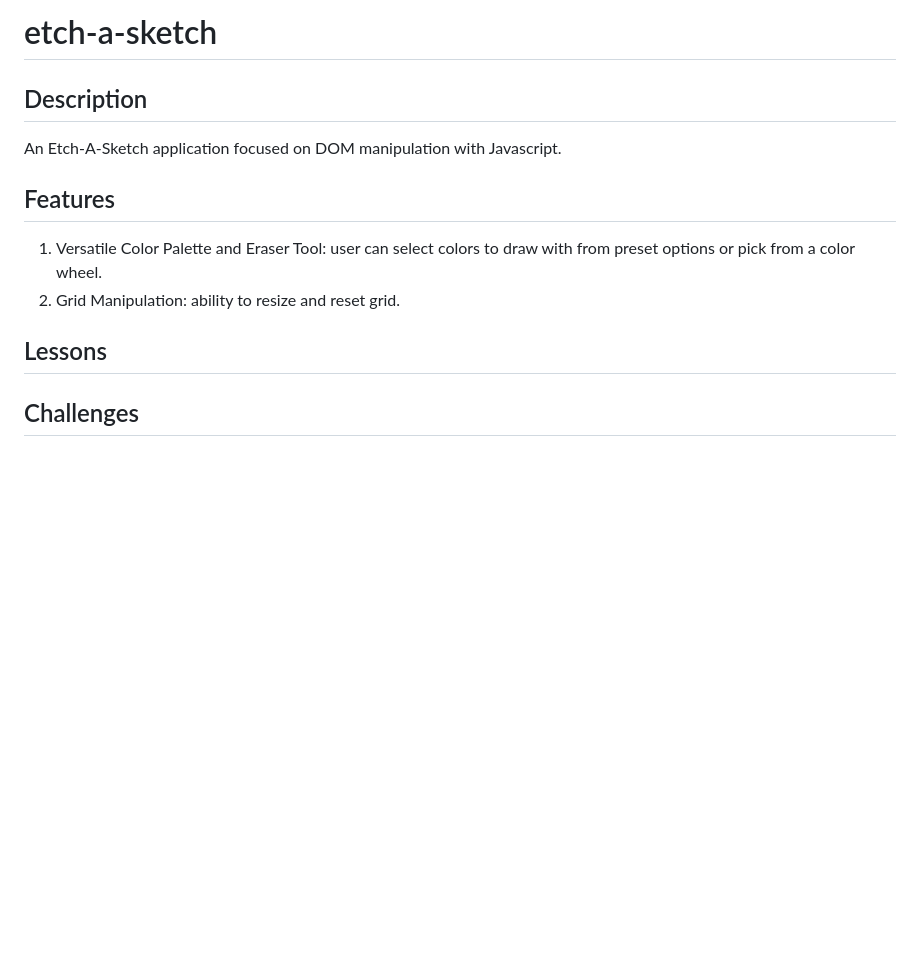
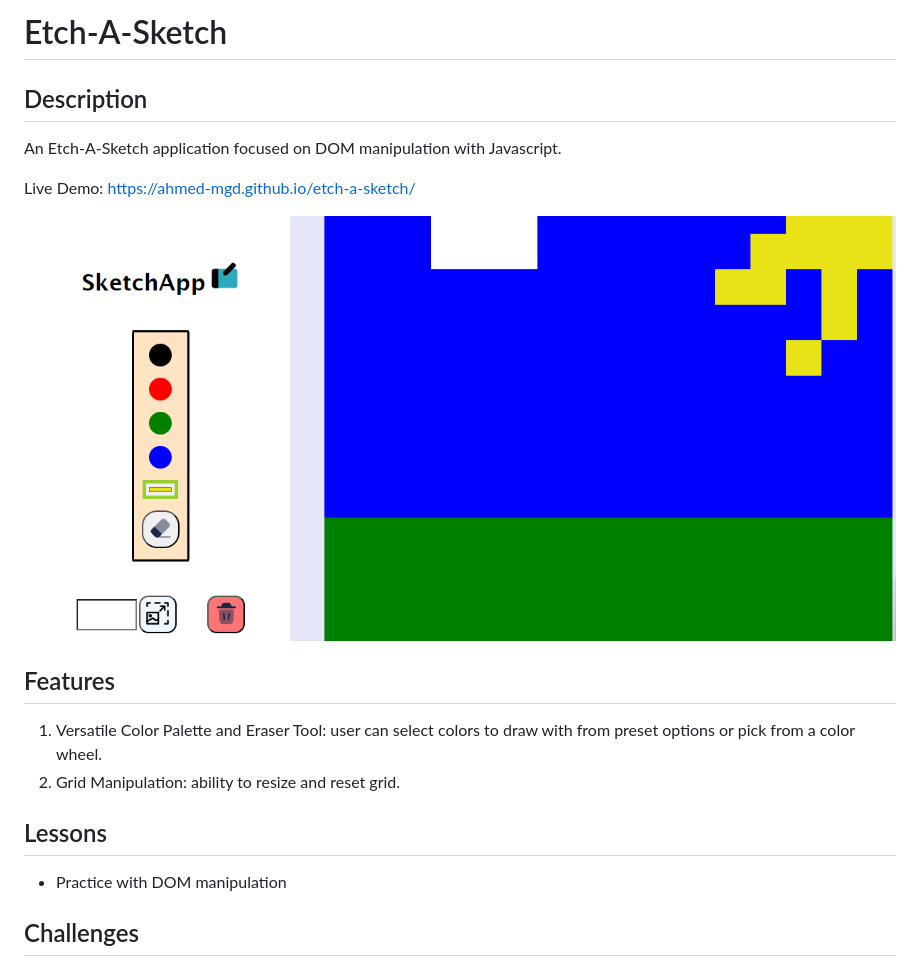
Before and after one commit to ahmed-mgd/etch-a-sketch, a Markdown page: README.md, the part around the change. Drawn GitHub-style; pictures changed too: sc.png (added); blank space fills up the shorter version.

Commit message:
Add live demo and sc

```diff
--- a/README.md
+++ b/README.md
@@ -1,13 +1,18 @@
-# etch-a-sketch
+# Etch-A-Sketch
 
 ## Description
 An Etch-A-Sketch application focused on DOM manipulation with Javascript.
+
+Live Demo: https://ahmed-mgd.github.io/etch-a-sketch/
+
+![screenshot](sc.png)
 
 ## Features
 1. Versatile Color Palette and Eraser Tool: user can select colors to draw with from preset options or pick from a color wheel.
 2. Grid Manipulation: ability to resize and reset grid.
 
 ## Lessons
+- Practice with DOM manipulation
 
 ## Challenges
 - When the user hovers over a square, it was slightly difficult to differentiate between "highlighting" (mouse up) and "shading" (mouse down) while minimizing points of control. I ultimately used a variable to keep track of the state of the mouse (up/down) and used a single toggle function to check the status and change the square accordingly.
```
